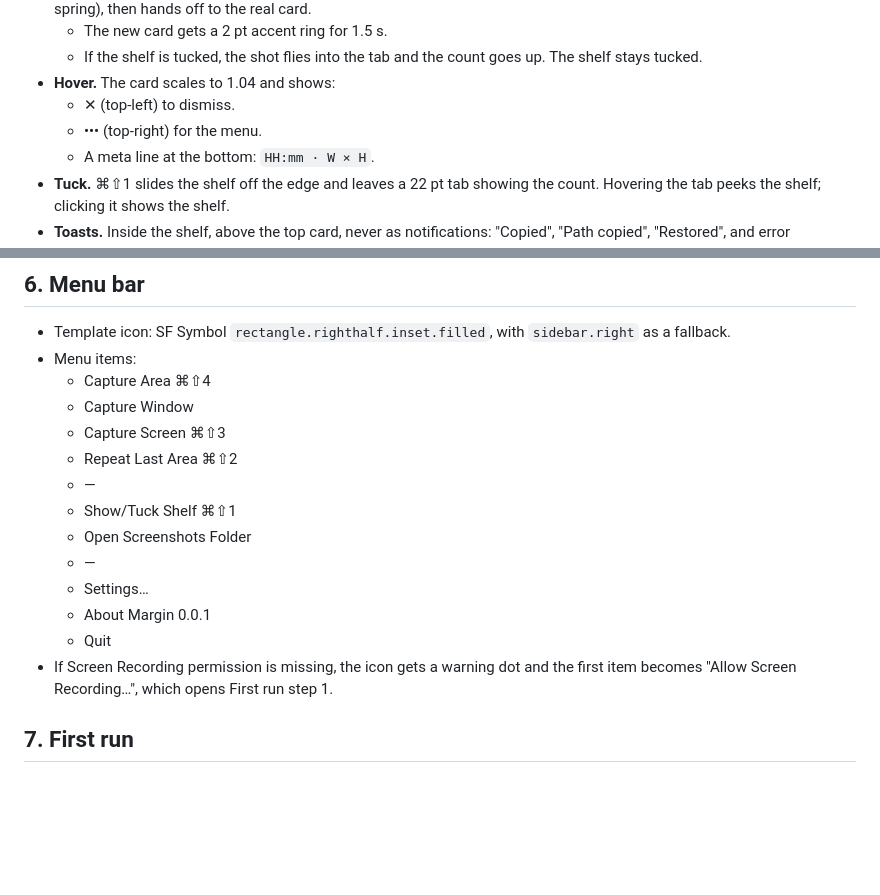
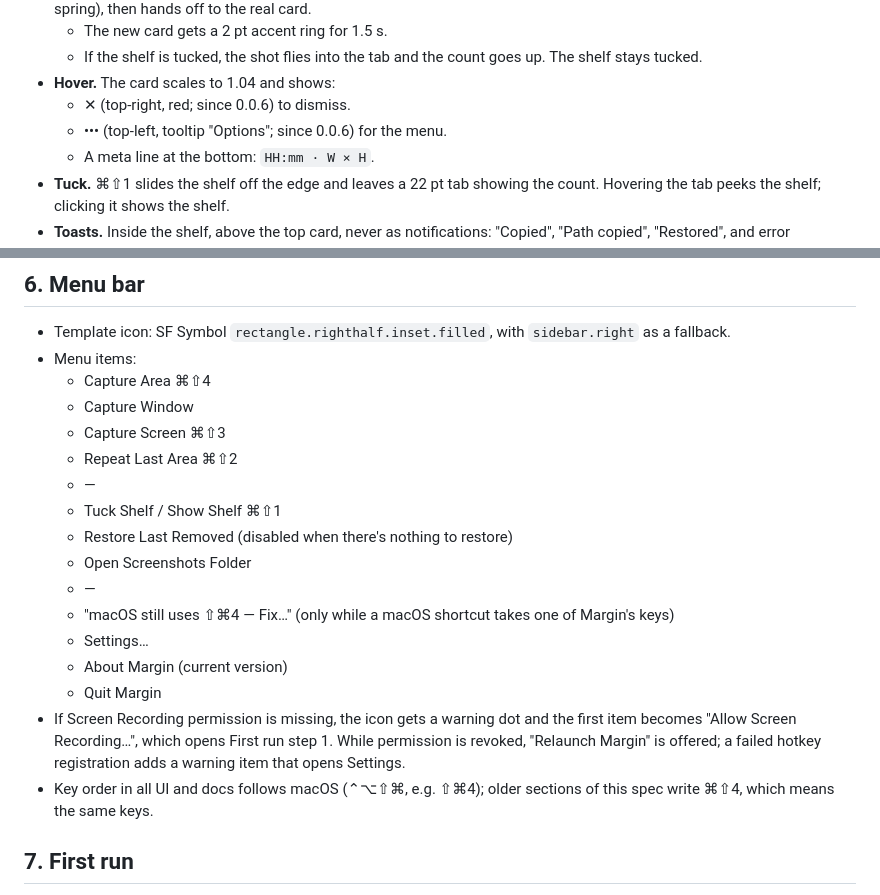
Before and after one commit to Jenish-Shobhit/margin, a Markdown page: spec.md, 2 parts joined by grey strips. Rendered like a GitHub page; blank space fills up the shorter version.

Commit message:
docs(spec): card buttons, menu items and key order match the app
Co-Authored-By: Claude Opus 5.5 (1M context) <noreply@anthropic.com>

```diff
--- a/spec.md
+++ b/spec.md
@@ -142,8 +142,8 @@ Release starts three things in parallel. The in-memory image feeds the shelf thu
   - The new card gets a 2 pt accent ring for 1.5 s.
   - If the shelf is tucked, the shot flies into the tab and the count goes up. The shelf stays tucked.
 - **Hover.** The card scales to 1.04 and shows:
-  - ✕ (top-left) to dismiss.
-  - ••• (top-right) for the menu.
+  - ✕ (top-right, red; since 0.0.6) to dismiss.
+  - ••• (top-left, tooltip "Options"; since 0.0.6) for the menu.
   - A meta line at the bottom: `HH:mm · W × H`.
 - **Tuck.** ⌘⇧1 slides the shelf off the edge and leaves a 22 pt tab showing the count. Hovering the tab peeks the shelf; clicking it shows the shelf.
 - **Toasts.** Inside the shelf, above the top card, never as notifications: "Copied", "Path copied", "Restored", and error messages. They last 1.2 s.
@@ -186,13 +186,16 @@ The shelf never steals focus. Keys work only after a click on the shelf (the pan
   - Capture Screen ⌘⇧3
   - Repeat Last Area ⌘⇧2
   - —
-  - Show/Tuck Shelf ⌘⇧1
+  - Tuck Shelf / Show Shelf ⌘⇧1
+  - Restore Last Removed (disabled when there's nothing to restore)
   - Open Screenshots Folder
   - —
+  - "macOS still uses ⇧⌘4 — Fix…" (only while a macOS shortcut takes one of Margin's keys)
   - Settings…
-  - About Margin 0.0.1
-  - Quit
-- If Screen Recording permission is missing, the icon gets a warning dot and the first item becomes "Allow Screen Recording…", which opens First run step 1.
+  - About Margin (current version)
+  - Quit Margin
+- If Screen Recording permission is missing, the icon gets a warning dot and the first item becomes "Allow Screen Recording…", which opens First run step 1. While permission is revoked, "Relaunch Margin" is offered; a failed hotkey registration adds a warning item that opens Settings.
+- Key order in all UI and docs follows macOS (⌃⌥⇧⌘, e.g. ⇧⌘4); older sections of this spec write ⌘⇧4, which means the same keys.
 
 ## 7. First run
 
```
